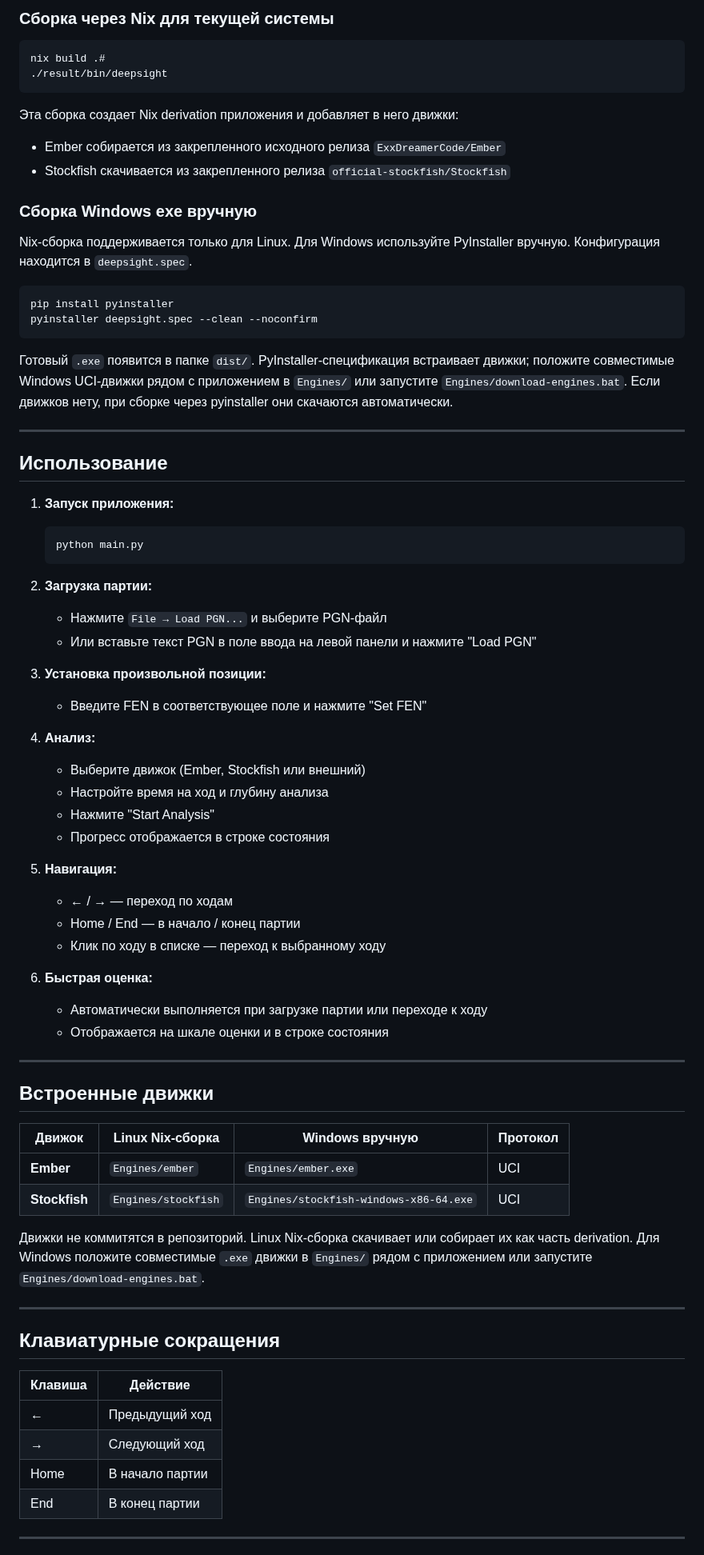
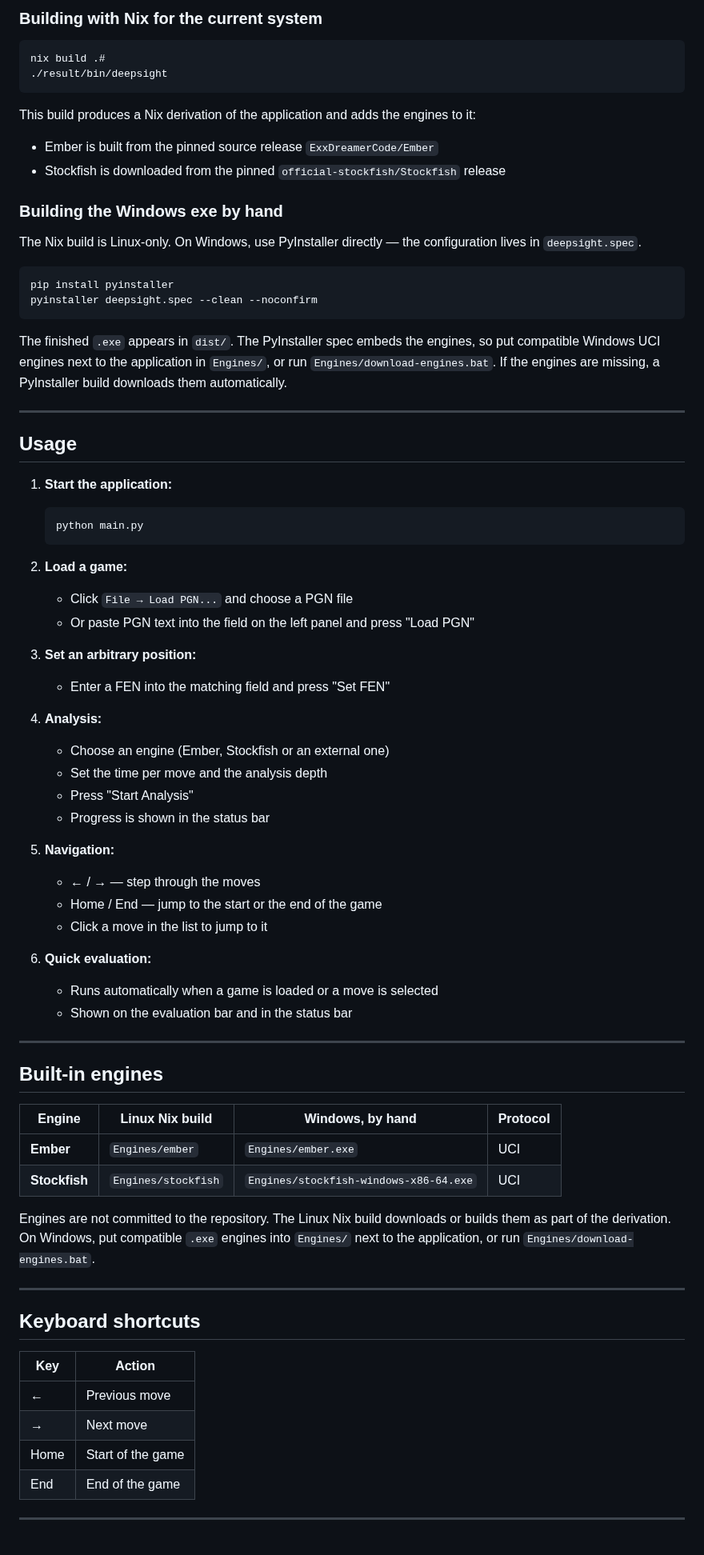
Before and after one commit to ExxDreamerCode/DeepSight, a Markdown page: README.md, the part around one of its changes. Shown at 80% size. GitHub-like rendering.

````diff
--- a/README.md
+++ b/README.md
@@ -53,79 +57,79 @@ python main.py
 
-### Сборка через Nix для текущей системы
+### Building with Nix for the current system
 
 ```bash
 nix build .#
 ./result/bin/deepsight
 ```
 
-Эта сборка создает Nix derivation приложения и добавляет в него движки:
+This build produces a Nix derivation of the application and adds the engines to it:
 
-- Ember собирается из закрепленного исходного релиза `ExxDreamerCode/Ember`
-- Stockfish скачивается из закрепленного релиза `official-stockfish/Stockfish`
+- Ember is built from the pinned source release `ExxDreamerCode/Ember`
+- Stockfish is downloaded from the pinned `official-stockfish/Stockfish` release
 
-### Сборка Windows exe вручную
+### Building the Windows exe by hand
 
-Nix-сборка поддерживается только для Linux. Для Windows используйте PyInstaller вручную. Конфигурация находится в `deepsight.spec`.
+The Nix build is Linux-only. On Windows, use PyInstaller directly — the configuration lives in `deepsight.spec`.
 
 ```bash
 pip install pyinstaller
 pyinstaller deepsight.spec --clean --noconfirm
 ```
 
-Готовый `.exe` появится в папке `dist/`. PyInstaller-спецификация встраивает движки; положите совместимые Windows UCI-движки рядом с приложением в `Engines/` или запустите `Engines/download-engines.bat`. Если движков нету, при сборке через pyinstaller они скачаются автоматически.
+The finished `.exe` appears in `dist/`. The PyInstaller spec embeds the engines, so put compatible Windows UCI engines next to the application in `Engines/`, or run `Engines/download-engines.bat`. If the engines are missing, a PyInstaller build downloads them automatically.
 
 ---
 
-## Использование
+## Usage
 
-1. **Запуск приложения:**
+1. **Start the application:**
    ```bash
    python main.py
    ```
 
-2. **Загрузка партии:**
-   - Нажмите `File → Load PGN...` и выберите PGN-файл
-   - Или вставьте текст PGN в поле ввода на левой панели и нажмите "Load PGN"
+2. **Load a game:**
+   - Click `File → Load PGN...` and choose a PGN file
+   - Or paste PGN text into the field on the left panel and press "Load PGN"
 
-3. **Установка произвольной позиции:**
-   - Введите FEN в соответствующее поле и нажмите "Set FEN"
+3. **Set an arbitrary position:**
+   - Enter a FEN into the matching field and press "Set FEN"
 
-4. **Анализ:**
-   - Выберите движок (Ember, Stockfish или внешний)
-   - Настройте время на ход и глубину анализа
-   - Нажмите "Start Analysis"
-   - Прогресс отображается в строке состояния
+4. **Analysis:**
+   - Choose an engine (Ember, Stockfish or an external one)
+   - Set the time per move and the analysis depth
+   - Press "Start Analysis"
+   - Progress is shown in the status bar
 
-5. **Навигация:**
-   - ← / → — переход по ходам
-   - Home / End — в начало / конец партии
-   - Клик по ходу в списке — переход к выбранному ходу
+5. **Navigation:**
+   - ← / → — step through the moves
+   - Home / End — jump to the start or the end of the game
+   - Click a move in the list to jump to it
 
-6. **Быстрая оценка:**
-   - Автоматически выполняется при загрузке партии или переходе к ходу
-   - Отображается на шкале оценки и в строке состояния
+6. **Quick evaluation:**
+   - Runs automatically when a game is loaded or a move is selected
+   - Shown on the evaluation bar and in the status bar
 
 ---
 
-## Встроенные движки
+## Built-in engines
 
-| Движок | Linux Nix-сборка | Windows вручную | Протокол |
+| Engine | Linux Nix build | Windows, by hand | Protocol |
 |--------|-------------------|----------------|----------|
 | **Ember** | `Engines/ember` | `Engines/ember.exe` | UCI |
 | **Stockfish** | `Engines/stockfish` | `Engines/stockfish-windows-x86-64.exe` | UCI |
 
-Движки не коммитятся в репозиторий. Linux Nix-сборка скачивает или собирает их как часть derivation. Для Windows положите совместимые `.exe` движки в `Engines/` рядом с приложением или запустите `Engines/download-engines.bat`.
+Engines are not committed to the repository. The Linux Nix build downloads or builds them as part of the derivation. On Windows, put compatible `.exe` engines into `Engines/` next to the application, or run `Engines/download-engines.bat`.
 
 ---
 
-## Клавиатурные сокращения
+## Keyboard shortcuts
 
-| Клавиша | Действие |
+| Key | Action |
 |---------|----------|
-| ← | Предыдущий ход |
-| → | Следующий ход |
-| Home | В начало партии |
-| End | В конец партии |
+| ← | Previous move |
+| → | Next move |
+| Home | Start of the game |
+| End | End of the game |
 
 ---
 
````
Also changed, not shown: other parts of README.md (+40 -35 lines), docs/README.ru.md (added, +153 -0 lines), Images/screenshot.png (added), 1 other file.
